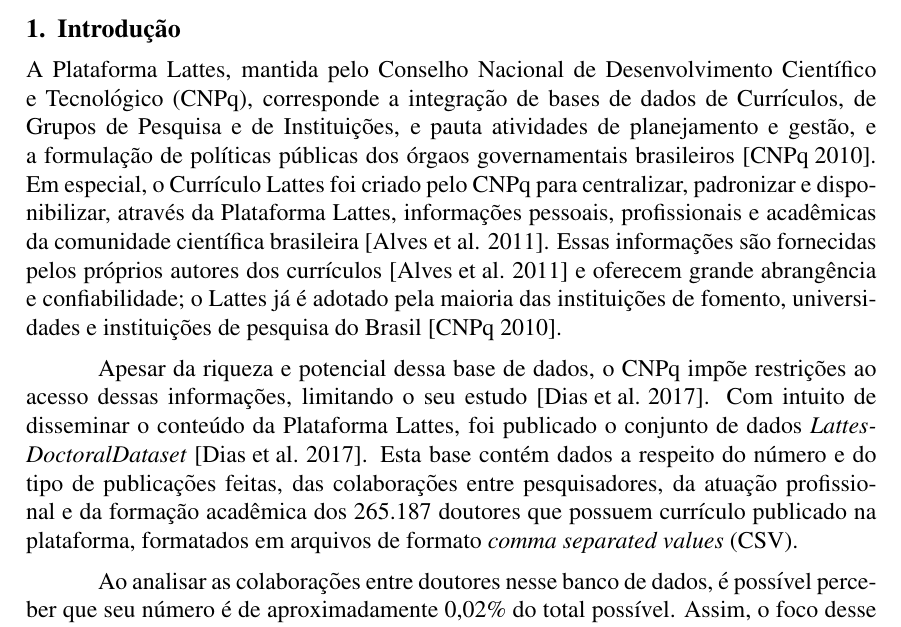
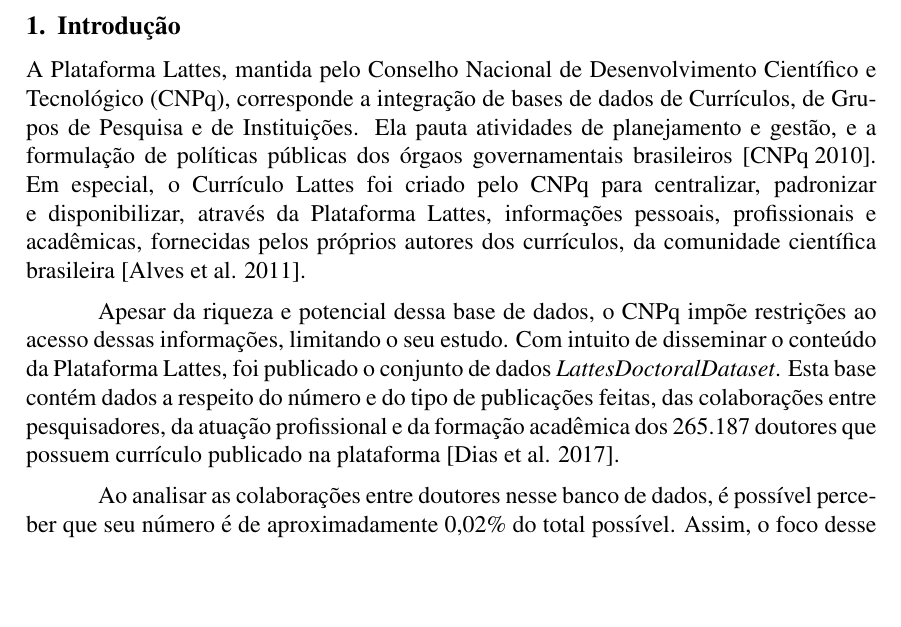
Before and after one commit to gdahia/ufba-mata60, a LaTeX document (report/main.tex): part of page 1 of 7 before the commit and part of page 1 of 6 after it, cut so that both start at the same text, the shorter picture padded with empty space. Compiled offline with pdfLaTeX.

Commit message:
Modifications to introduction

```diff
--- a/report/main.tex
+++ b/report/main.tex
@@ -47,13 +47,12 @@
 
 \section{Introdução}
 
-A Plataforma Lattes, mantida pelo Conselho Nacional de Desenvolvimento Científico e Tecnológico (CNPq), corresponde a integração de bases de dados de Currículos, de Grupos de Pesquisa e de Instituições, e pauta atividades de planejamento e gestão, e a formulação de políticas públicas dos órgaos governamentais brasileiros~\cite{lattes-cnpq}.
-Em especial, o Currículo Lattes foi criado pelo CNPq para centralizar, padronizar e disponibilizar, através da Plataforma Lattes, informações pessoais, profissionais e acadêmicas da comunidade científica brasileira~\cite{sucupira}.
-Essas informações são fornecidas pelos próprios autores dos currículos~\cite{sucupira} e oferecem grande abrangência e confiabilidade; o Lattes já é adotado pela maioria das instituições de fomento, universidades e instituições de pesquisa do Brasil~\cite{lattes-cnpq}.
+A Plataforma Lattes, mantida pelo Conselho Nacional de Desenvolvimento Científico e Tecnológico (CNPq), corresponde a integração de bases de dados de Currículos, de Grupos de Pesquisa e de Instituições. Ela pauta atividades de planejamento e gestão, e a formulação de políticas públicas dos órgaos governamentais brasileiros~\cite{lattes-cnpq}.
+Em especial, o Currículo Lattes foi criado pelo CNPq para centralizar, padronizar e disponibilizar, através da Plataforma Lattes, informações pessoais, profissionais e acadêmicas, fornecidas pelos próprios autores dos currículos, da comunidade científica brasileira~\cite{sucupira}.
 
-Apesar da riqueza e potencial dessa base de dados, o CNPq impõe restrições ao acesso dessas informações, limitando o seu estudo~\cite{lattes-dataset}.
-Com intuito de disseminar o conteúdo da Plataforma Lattes, foi publicado o conjunto de dados \emph{LattesDoctoralDataset}~\cite{lattes-dataset}.
-Esta base contém dados a respeito do número e do tipo de publicações feitas, das colaborações entre pesquisadores, da atuação profissional e da formação acadêmica dos 265.187 doutores que possuem currículo publicado na plataforma, formatados em arquivos de formato \textit{comma separated values} (CSV).
+Apesar da riqueza e potencial dessa base de dados, o CNPq impõe restrições ao acesso dessas informações, limitando o seu estudo.
+Com intuito de disseminar o conteúdo da Plataforma Lattes, foi publicado o conjunto de dados \emph{LattesDoctoralDataset}.
+Esta base contém dados a respeito do número e do tipo de publicações feitas, das colaborações entre pesquisadores, da atuação profissional e da formação acadêmica dos 265.187 doutores que possuem currículo publicado na plataforma~\cite{lattes-dataset}.
 
 Ao analisar as colaborações entre doutores nesse banco de dados, é possível perceber que seu número é de aproximadamente 0,02\% do total possível.
 Assim, o foco desse trabalho é, analisando o \emph{LattesDoctoralDataset}, desenvolver um método de mineração de dados para sugerir ou prever novas colaborações com base nas informações fornecidas e nas colaborações preexistentes, com o intuito de fomentar colaborações entre pesquisadores e, por consequência, o avanço da ciência no Brasil.
```
